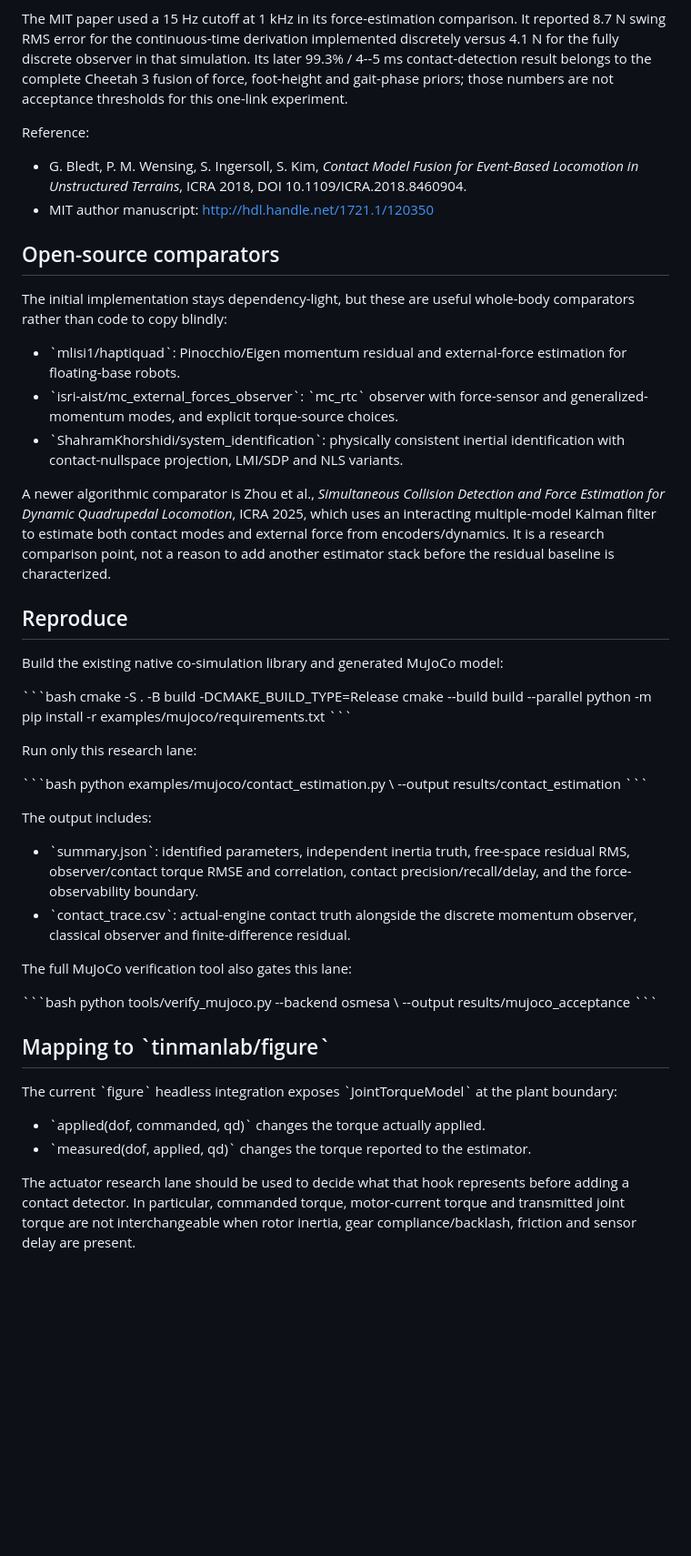
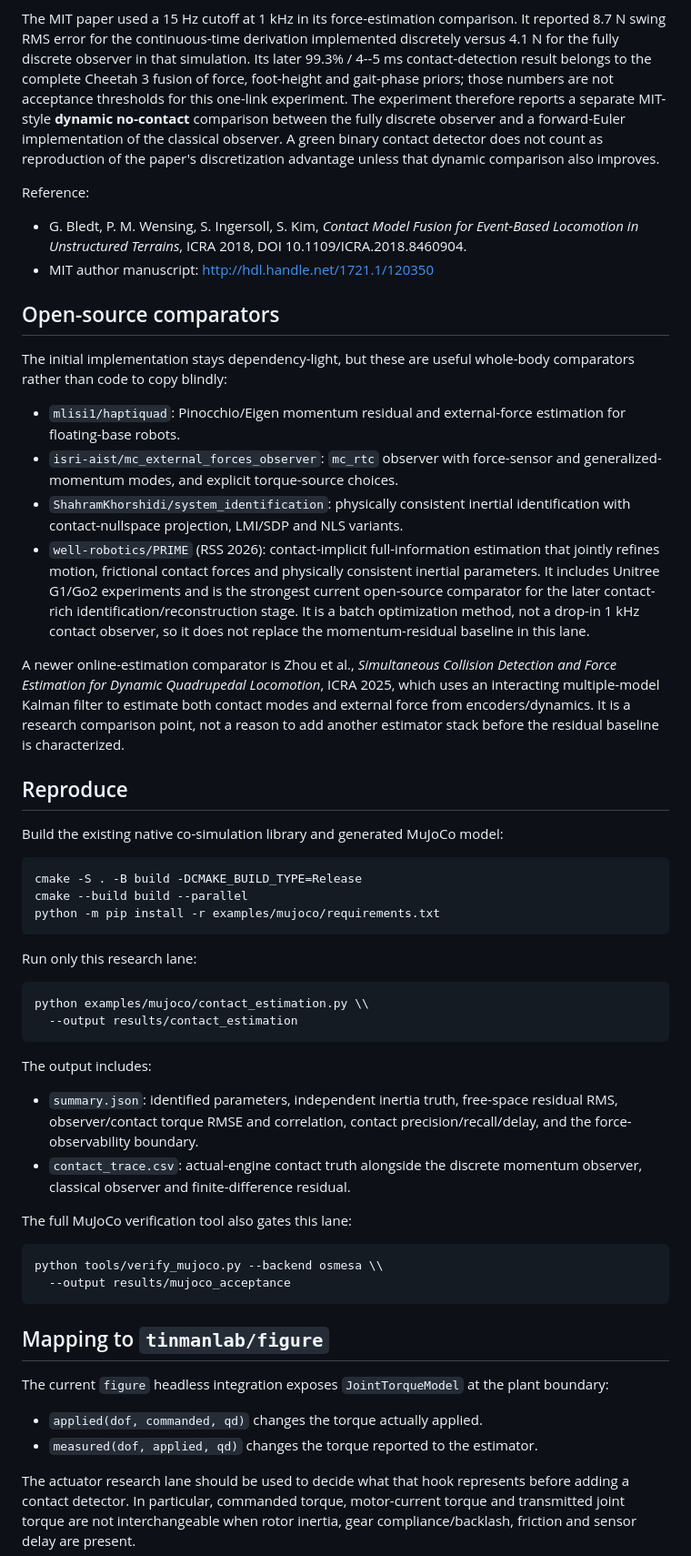
Before and after one commit to tinmanlab/actuator, a Markdown page: docs/CONTACT_TORQUE_ESTIMATION.md, the part around one of its changes. Shown at 91% size. Rendered like a GitHub page; blank space fills up the shorter version.

Commit message:
docs: fix markdown and add RSS 2026 comparator

````diff
--- a/docs/CONTACT_TORQUE_ESTIMATION.md
+++ b/docs/CONTACT_TORQUE_ESTIMATION.md
@@ -116,7 +116,11 @@ It reported 8.7 N swing RMS error for the continuous-time derivation implemented
 discretely versus 4.1 N for the fully discrete observer in that simulation.
 Its later 99.3% / 4--5 ms contact-detection result belongs to the complete
 Cheetah 3 fusion of force, foot-height and gait-phase priors; those numbers are
-not acceptance thresholds for this one-link experiment.
+not acceptance thresholds for this one-link experiment. The experiment therefore
+reports a separate MIT-style **dynamic no-contact** comparison between the fully
+discrete observer and a forward-Euler implementation of the classical observer.
+A green binary contact detector does not count as reproduction of the paper's
+discretization advantage unless that dynamic comparison also improves.
 
 Reference:
 - G. Bledt, P. M. Wensing, S. Ingersoll, S. Kim,
@@ -129,15 +133,22 @@ Reference:
 The initial implementation stays dependency-light, but these are useful
 whole-body comparators rather than code to copy blindly:
 
-- \`mlisi1/haptiquad\`: Pinocchio/Eigen momentum residual and external-force
+- `mlisi1/haptiquad`: Pinocchio/Eigen momentum residual and external-force
   estimation for floating-base robots.
-- \`isri-aist/mc_external_forces_observer\`: \`mc_rtc\` observer with
+- `isri-aist/mc_external_forces_observer`: `mc_rtc` observer with
   force-sensor and generalized-momentum modes, and explicit torque-source
   choices.
-- \`ShahramKhorshidi/system_identification\`: physically consistent inertial
+- `ShahramKhorshidi/system_identification`: physically consistent inertial
   identification with contact-nullspace projection, LMI/SDP and NLS variants.
+- `well-robotics/PRIME` (RSS 2026): contact-implicit full-information
+  estimation that jointly refines motion, frictional contact forces and
+  physically consistent inertial parameters. It includes Unitree G1/Go2
+  experiments and is the strongest current open-source comparator for the later
+  contact-rich identification/reconstruction stage. It is a batch optimization
+  method, not a drop-in 1 kHz contact observer, so it does not replace the
+  momentum-residual baseline in this lane.
 
-A newer algorithmic comparator is Zhou et al.,
+A newer online-estimation comparator is Zhou et al.,
 *Simultaneous Collision Detection and Force Estimation for Dynamic Quadrupedal
 Locomotion*, ICRA 2025, which uses an interacting multiple-model Kalman filter
 to estimate both contact modes and external force from encoders/dynamics. It is
@@ -148,41 +159,41 @@ the residual baseline is characterized.
 
 Build the existing native co-simulation library and generated MuJoCo model:
 
-\`\`\`bash
+```bash
 cmake -S . -B build -DCMAKE_BUILD_TYPE=Release
 cmake --build build --parallel
 python -m pip install -r examples/mujoco/requirements.txt
-\`\`\`
+```
 
 Run only this research lane:
 
-\`\`\`bash
+```bash
 python examples/mujoco/contact_estimation.py \\
   --output results/contact_estimation
-\`\`\`
+```
 
 The output includes:
 
-- \`summary.json\`: identified parameters, independent inertia truth, free-space
+- `summary.json`: identified parameters, independent inertia truth, free-space
   residual RMS, observer/contact torque RMSE and correlation, contact
   precision/recall/delay, and the force-observability boundary.
-- \`contact_trace.csv\`: actual-engine contact truth alongside the discrete
+- `contact_trace.csv`: actual-engine contact truth alongside the discrete
   momentum observer, classical observer and finite-difference residual.
 
 The full MuJoCo verification tool also gates this lane:
 
-\`\`\`bash
+```bash
 python tools/verify_mujoco.py --backend osmesa \\
   --output results/mujoco_acceptance
-\`\`\`
+```
 
-## Mapping to \`tinmanlab/figure\`
+## Mapping to `tinmanlab/figure`
 
-The current \`figure\` headless integration exposes \`JointTorqueModel\` at the
+The current `figure` headless integration exposes `JointTorqueModel` at the
 plant boundary:
 
-- \`applied(dof, commanded, qd)\` changes the torque actually applied.
-- \`measured(dof, applied, qd)\` changes the torque reported to the estimator.
+- `applied(dof, commanded, qd)` changes the torque actually applied.
+- `measured(dof, applied, qd)` changes the torque reported to the estimator.
 
 The actuator research lane should be used to decide what that hook represents
 before adding a contact detector. In particular, commanded torque, motor-current
````
Also changed, not shown: other parts of docs/CONTACT_TORQUE_ESTIMATION.md (+1 -1 lines).
